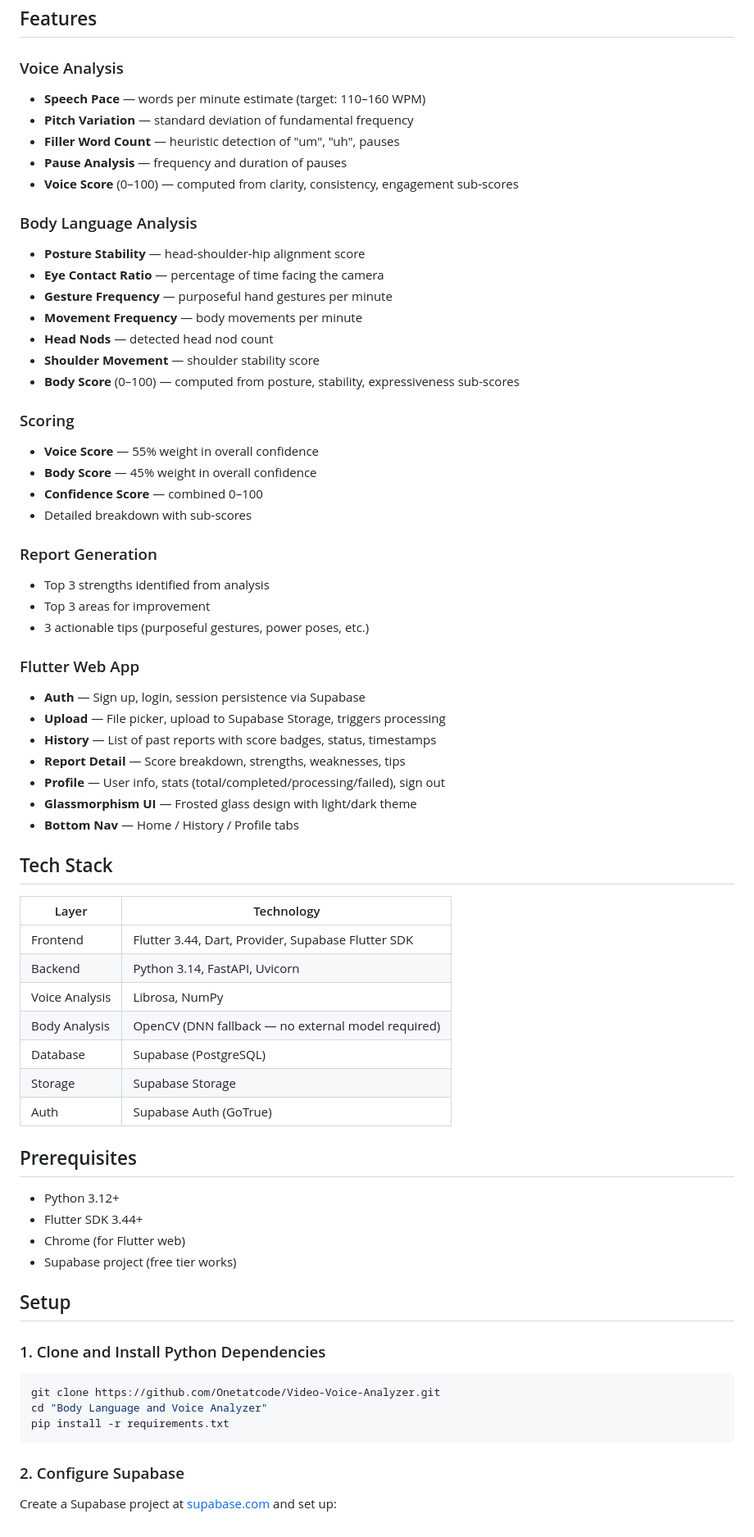
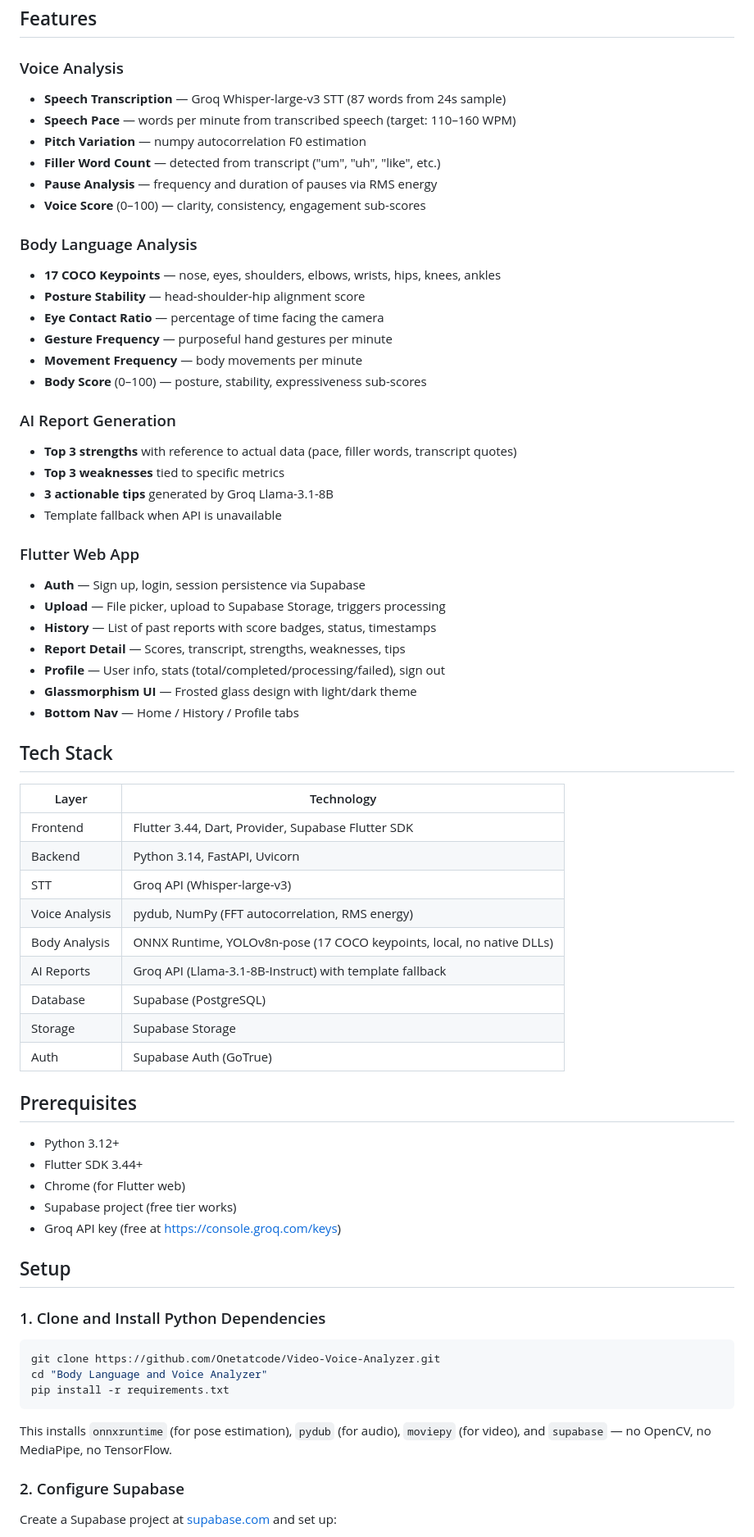
Before and after one commit to Onetatcode/Video-Voice-Analyzer, a Markdown page: README.md, the part around one of its changes. Shown at 82% size. Drawn GitHub-style.

````diff
--- a/README.md
+++ b/README.md
@@ -44,52 +48,49 @@ A Flutter web app + Python FastAPI backend that analyzes uploaded videos for bod
 ## Features
 
 ### Voice Analysis
-- **Speech Pace** — words per minute estimate (target: 110–160 WPM)
-- **Pitch Variation** — standard deviation of fundamental frequency
-- **Filler Word Count** — heuristic detection of "um", "uh", pauses
-- **Pause Analysis** — frequency and duration of pauses
-- **Voice Score** (0–100) — computed from clarity, consistency, engagement sub-scores
+- **Speech Transcription** — Groq Whisper-large-v3 STT (87 words from 24s sample)
+- **Speech Pace** — words per minute from transcribed speech (target: 110–160 WPM)
+- **Pitch Variation** — numpy autocorrelation F0 estimation
+- **Filler Word Count** — detected from transcript ("um", "uh", "like", etc.)
+- **Pause Analysis** — frequency and duration of pauses via RMS energy
+- **Voice Score** (0–100) — clarity, consistency, engagement sub-scores
 
 ### Body Language Analysis
+- **17 COCO Keypoints** — nose, eyes, shoulders, elbows, wrists, hips, knees, ankles
 - **Posture Stability** — head-shoulder-hip alignment score
 - **Eye Contact Ratio** — percentage of time facing the camera
 - **Gesture Frequency** — purposeful hand gestures per minute
 - **Movement Frequency** — body movements per minute
-- **Head Nods** — detected head nod count
-- **Shoulder Movement** — shoulder stability score
-- **Body Score** (0–100) — computed from posture, stability, expressiveness sub-scores
+- **Body Score** (0–100) — posture, stability, expressiveness sub-scores
 
-### Scoring
-- **Voice Score** — 55% weight in overall confidence
-- **Body Score** — 45% weight in overall confidence
-- **Confidence Score** — combined 0–100
-- Detailed breakdown with sub-scores
-
-### Report Generation
-- Top 3 strengths identified from analysis
-- Top 3 areas for improvement
-- 3 actionable tips (purposeful gestures, power poses, etc.)
+### AI Report Generation
+- **Top 3 strengths** with reference to actual data (pace, filler words, transcript quotes)
+- **Top 3 weaknesses** tied to specific metrics
+- **3 actionable tips** generated by Groq Llama-3.1-8B
+- Template fallback when API is unavailable
 
 ### Flutter Web App
 - **Auth** — Sign up, login, session persistence via Supabase
 - **Upload** — File picker, upload to Supabase Storage, triggers processing
 - **History** — List of past reports with score badges, status, timestamps
-- **Report Detail** — Score breakdown, strengths, weaknesses, tips
+- **Report Detail** — Scores, transcript, strengths, weaknesses, tips
 - **Profile** — User info, stats (total/completed/processing/failed), sign out
 - **Glassmorphism UI** — Frosted glass design with light/dark theme
 - **Bottom Nav** — Home / History / Profile tabs
 
 ## Tech Stack
 
-| Layer          | Technology                                                    |
-|----------------|---------------------------------------------------------------|
-| Frontend       | Flutter 3.44, Dart, Provider, Supabase Flutter SDK            |
-| Backend        | Python 3.14, FastAPI, Uvicorn                                 |
-| Voice Analysis | Librosa, NumPy                                                |
-| Body Analysis  | OpenCV (DNN fallback — no external model required)            |
-| Database       | Supabase (PostgreSQL)                                         |
-| Storage        | Supabase Storage                                              |
-| Auth           | Supabase Auth (GoTrue)                                        |
+| Layer          | Technology                                                                 |
+|----------------|---------------------------------------------------------------------------|
+| Frontend       | Flutter 3.44, Dart, Provider, Supabase Flutter SDK                         |
+| Backend        | Python 3.14, FastAPI, Uvicorn                                              |
+| STT            | Groq API (Whisper-large-v3)                                                |
+| Voice Analysis | pydub, NumPy (FFT autocorrelation, RMS energy)                             |
+| Body Analysis  | ONNX Runtime, YOLOv8n-pose (17 COCO keypoints, local, no native DLLs)     |
+| AI Reports     | Groq API (Llama-3.1-8B-Instruct) with template fallback                   |
+| Database       | Supabase (PostgreSQL)                                                      |
+| Storage        | Supabase Storage                                                           |
+| Auth           | Supabase Auth (GoTrue)                                                     |
 
 ## Prerequisites
 
@@ -97,6 +98,7 @@ A Flutter web app + Python FastAPI backend that analyzes uploaded videos for bod
 - Flutter SDK 3.44+
 - Chrome (for Flutter web)
 - Supabase project (free tier works)
+- Groq API key (free at https://console.groq.com/keys)
 
 ## Setup
 
@@ -107,6 +109,8 @@ git clone https://github.com/Onetatcode/Video-Voice-Analyzer.git
 cd "Body Language and Voice Analyzer"
 pip install -r requirements.txt
 ```
+
+This installs `onnxruntime` (for pose estimation), `pydub` (for audio), `moviepy` (for video), and `supabase` — no OpenCV, no MediaPipe, no TensorFlow.
 
 ### 2. Configure Supabase
 
````
Also changed, not shown: other parts of README.md (+67 -41 lines).
